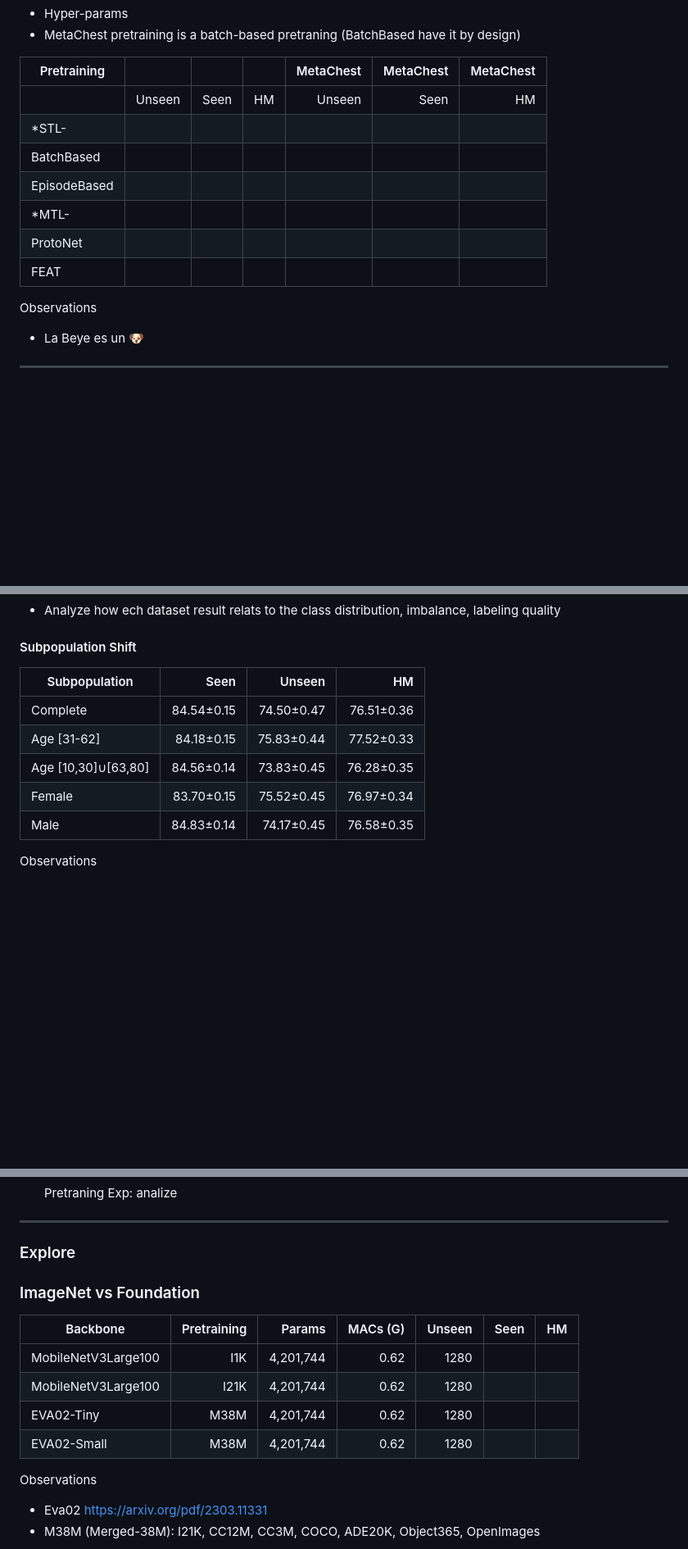
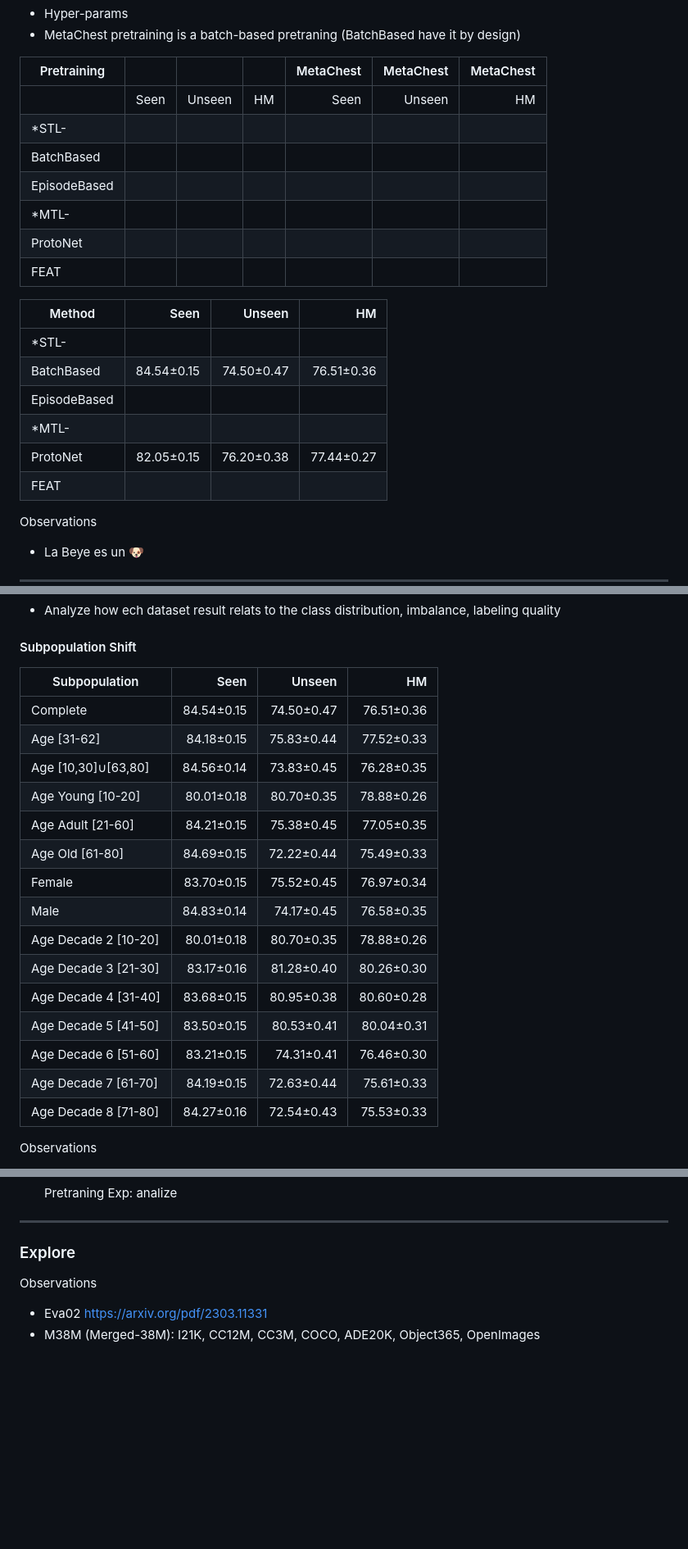
Before and after one commit to bereml/Meta-CXR-dev, a Markdown page: notes/paper.md, 3 parts joined by grey strips. Shown at 82% size. Rendered like a GitHub page; blank space fills up the shorter version.

Commit message:
Update paper notes

```diff
--- a/notes/paper.md
+++ b/notes/paper.md
@@ -71,13 +71,24 @@ Default HPs:
 
 | Pretraining    |            |            |            |  MetaChest |  MetaChest | MetaChest  |
 | -------------- | ---------: | ---------: | ---------: | ---------: | ---------: | ---------: |
-|                | Unseen     | Seen       | HM   | Unseen     | Seen       | HM   |
+|                | Seen       | Unseen     | HM         | Seen       | Unseen     | HM         |
 | *STL-          |            |            |            |            |            |            |
 |   BatchBased   |  |  |  |  |  |  |
 |   EpisodeBased |  |  |  |  |  |  |
 | *MTL-          |            |            |            |            |            |            |
 |   ProtoNet     |  |  |  |  |  |  |
 |   FEAT         |  |  |  |  |  |  |
+
+
+| Method         | Seen       | Unseen     | HM         |
+| -------------- | ---------: | ---------: | ---------: |
+| *STL-          |            |            |            |
+|   BatchBased   | 84.54±0.15 | 74.50±0.47 | 76.51±0.36 |
+|   EpisodeBased |  |  |  |
+| *MTL-          |            |            |            |
+|   ProtoNet     | 82.05±0.15 | 76.20±0.38 | 77.44±0.27 |
+|   FEAT         |  |  |  |
+
 
 
 Observations
@@ -189,13 +200,28 @@ Observations
 
 #### Subpopulation Shift
 
-| Subpopulation       | Seen       | Unseen     | HM         |
-| ------------------- | ---------: | ---------: | ---------: |
-| Complete            | 84.54±0.15 | 74.50±0.47 | 76.51±0.36 |
-| Age [31-62]         | 84.18±0.15 | 75.83±0.44 | 77.52±0.33 |
-| Age [10,30]∪[63,80] | 84.56±0.14 | 73.83±0.45 | 76.28±0.35 |
-| Female              | 83.70±0.15 | 75.52±0.45 | 76.97±0.34 |
-| Male                | 84.83±0.14 | 74.17±0.45 | 76.58±0.35 |
+| Subpopulation        | Seen       | Unseen     | HM         |
+| -------------------- | ---------: | ---------: | ---------: |
+| Complete             | 84.54±0.15 | 74.50±0.47 | 76.51±0.36 |
+| Age [31-62]          | 84.18±0.15 | 75.83±0.44 | 77.52±0.33 |
+| Age [10,30]∪[63,80]  | 84.56±0.14 | 73.83±0.45 | 76.28±0.35 |
+| Age Young [10-20]    | 80.01±0.18 | 80.70±0.35 | 78.88±0.26 |
+| Age Adult [21-60]    | 84.21±0.15 | 75.38±0.45 | 77.05±0.35 |
+| Age Old   [61-80]    | 84.69±0.15 | 72.22±0.44 | 75.49±0.33 |
+| Female               | 83.70±0.15 | 75.52±0.45 | 76.97±0.34 |
+| Male                 | 84.83±0.14 | 74.17±0.45 | 76.58±0.35 |
+| Age Decade 2 [10-20] | 80.01±0.18 | 80.70±0.35 | 78.88±0.26 |
+| Age Decade 3 [21-30] | 83.17±0.16 | 81.28±0.40 | 80.26±0.30 |
+| Age Decade 4 [31-40] | 83.68±0.15 | 80.95±0.38 | 80.60±0.28 |
+| Age Decade 5 [41-50] | 83.50±0.15 | 80.53±0.41 | 80.04±0.31 |
+| Age Decade 6 [51-60] | 83.21±0.15 | 74.31±0.41 | 76.46±0.30 |
+| Age Decade 7 [61-70] | 84.19±0.15 | 72.63±0.44 | 75.61±0.33 |
+| Age Decade 8 [71-80] | 84.27±0.16 | 72.54±0.43 | 75.53±0.33 |
+
+
+
+
+
 
 Observations
 - Age [31-62] > Age [10,30]∪[63,80] is expected
@@ -294,15 +320,6 @@ Observations
 --------------------------------------------------
 ### Explore
 
-### ImageNet vs Foundation
-
-| Backbone              | Pretraining | Params     | MACs (G)  | Unseen     | Seen       | HM   |
-| --------------------- | ----------: | ---------: | --------: | ---------: | ---------: | ---------: |
-| MobileNetV3Large100   | I1K         |  4,201,744 |      0.62 |       1280 |  |  |  |
-| MobileNetV3Large100   | I21K        |  4,201,744 |      0.62 |       1280 |  |  |  |
-| EVA02-Tiny            | M38M        |  4,201,744 |      0.62 |       1280 |  |  |  |
-| EVA02-Small           | M38M        |  4,201,744 |      0.62 |       1280 |  |  |  |
-
 Observations
 - Eva02 https://arxiv.org/pdf/2303.11331
 - M38M (Merged-38M): I21K, CC12M, CC3M, COCO, ADE20K, Object365, OpenImages
```
Also changed, not shown: other parts of notes/paper.md (+1 -1 lines).
